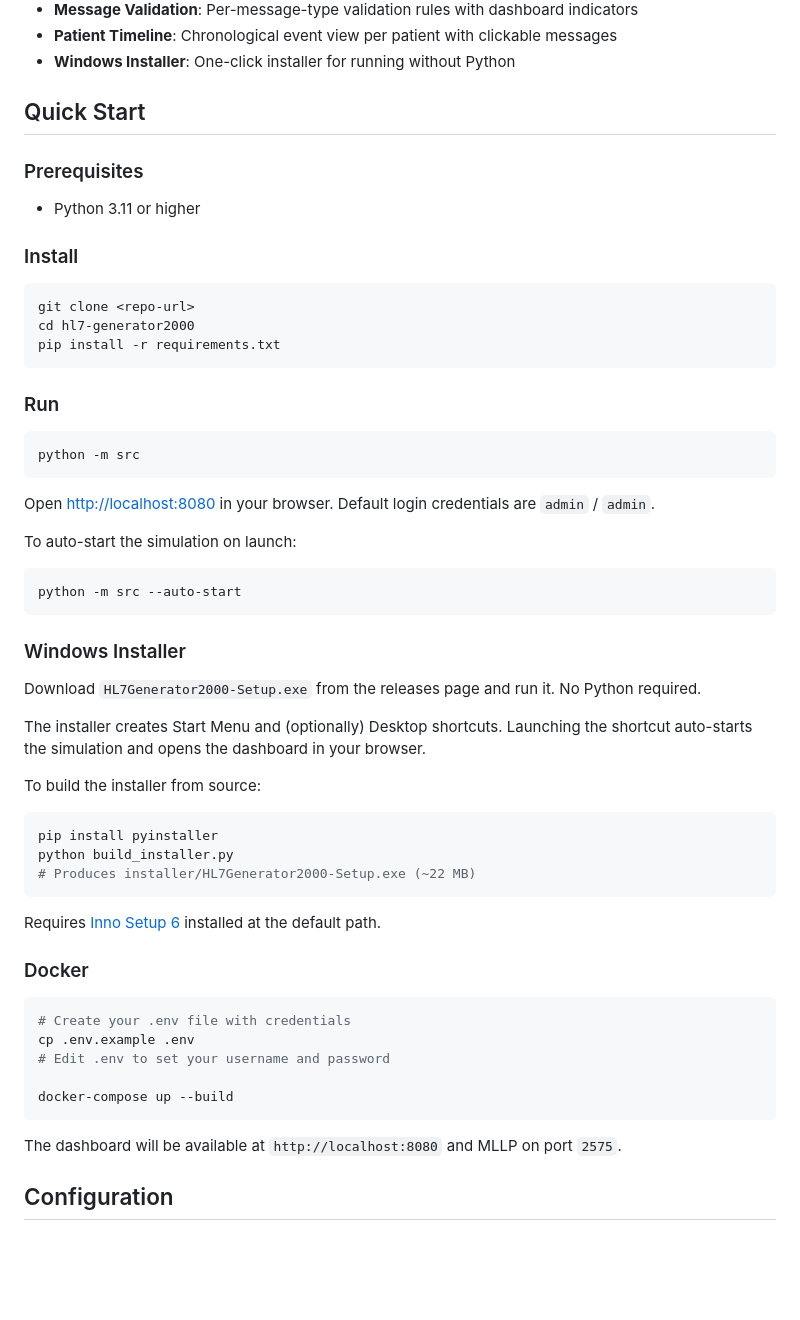
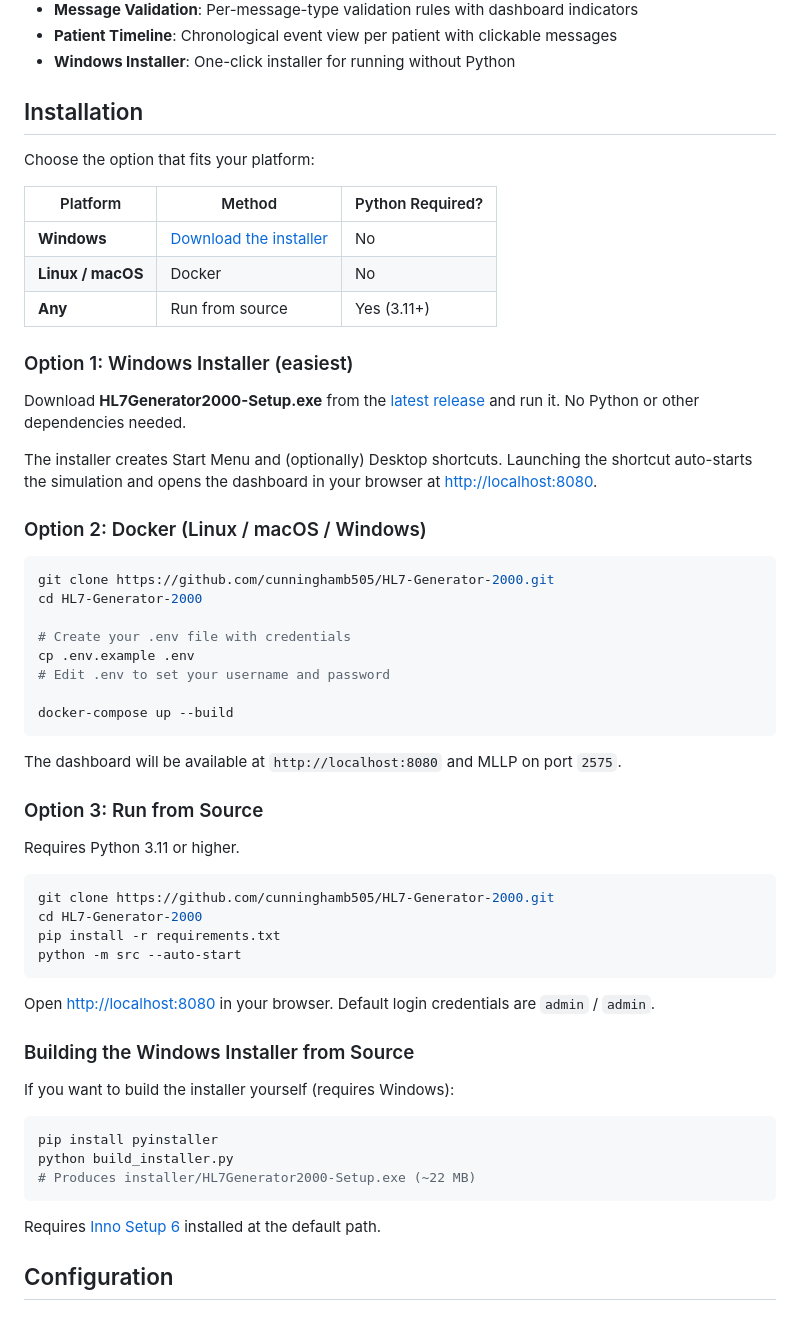
Before and after one commit to cunninghamb505/HL7-Generator-2000, a Markdown page: README.md, the part around the change. GitHub-like rendering; blank space fills up the shorter version.

Commit message:
Update README with clear installation options per platform
Windows installer, Docker for Linux/macOS, and run-from-source
all presented in a table so users can quickly find what fits.

````diff
--- a/README.md
+++ b/README.md
@@ -22,41 +22,53 @@ Built as a modern replacement for Google's archived [simhospital](https://github
 - **Patient Timeline**: Chronological event view per patient with clickable messages
 - **Windows Installer**: One-click installer for running without Python
 
-## Quick Start
+## Installation
 
-### Prerequisites
+Choose the option that fits your platform:
 
-- Python 3.11 or higher
+| Platform | Method | Python Required? |
+|----------|--------|-----------------|
+| **Windows** | [Download the installer](../../releases/latest) | No |
+| **Linux / macOS** | Docker | No |
+| **Any** | Run from source | Yes (3.11+) |
 
-### Install
+### Option 1: Windows Installer (easiest)
+
+Download **HL7Generator2000-Setup.exe** from the [latest release](../../releases/latest) and run it. No Python or other dependencies needed.
+
+The installer creates Start Menu and (optionally) Desktop shortcuts. Launching the shortcut auto-starts the simulation and opens the dashboard in your browser at [http://localhost:8080](http://localhost:8080).
+
+### Option 2: Docker (Linux / macOS / Windows)
 
 ```bash
-git clone <repo-url>
-cd hl7-generator2000
-pip install -r requirements.txt
+git clone https://github.com/cunninghamb505/HL7-Generator-2000.git
+cd HL7-Generator-2000
+
+# Create your .env file with credentials
+cp .env.example .env
+# Edit .env to set your username and password
+
+docker-compose up --build
 ```
 
-### Run
+The dashboard will be available at `http://localhost:8080` and MLLP on port `2575`.
+
+### Option 3: Run from Source
+
+Requires Python 3.11 or higher.
 
 ```bash
-python -m src
+git clone https://github.com/cunninghamb505/HL7-Generator-2000.git
+cd HL7-Generator-2000
+pip install -r requirements.txt
+python -m src --auto-start
 ```
 
 Open [http://localhost:8080](http://localhost:8080) in your browser. Default login credentials are `admin` / `admin`.
 
-To auto-start the simulation on launch:
+### Building the Windows Installer from Source
 
-```bash
-python -m src --auto-start
-```
-
-### Windows Installer
-
-Download `HL7Generator2000-Setup.exe` from the releases page and run it. No Python required.
-
-The installer creates Start Menu and (optionally) Desktop shortcuts. Launching the shortcut auto-starts the simulation and opens the dashboard in your browser.
-
-To build the installer from source:
+If you want to build the installer yourself (requires Windows):
 
 ```bash
 pip install pyinstaller
@@ -65,18 +77,6 @@ python build_installer.py
 ```
 
 Requires [Inno Setup 6](https://jrsoftware.org/isinfo.php) installed at the default path.
-
-### Docker
-
-```bash
-# Create your .env file with credentials
-cp .env.example .env
-# Edit .env to set your username and password
-
-docker-compose up --build
-```
-
-The dashboard will be available at `http://localhost:8080` and MLLP on port `2575`.
 
 ## Configuration
 
````
